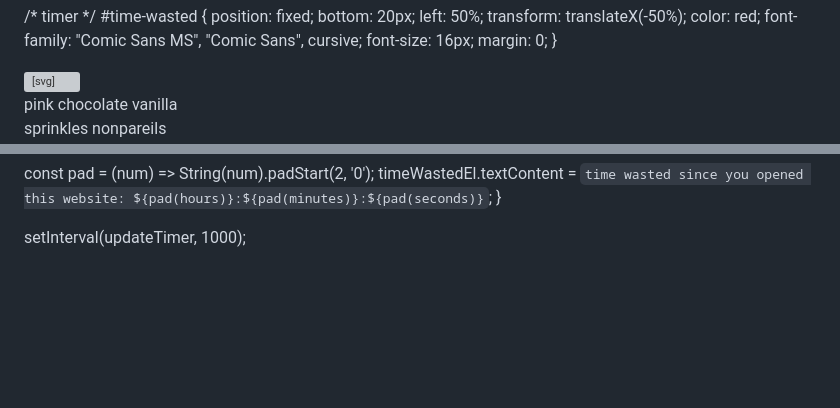
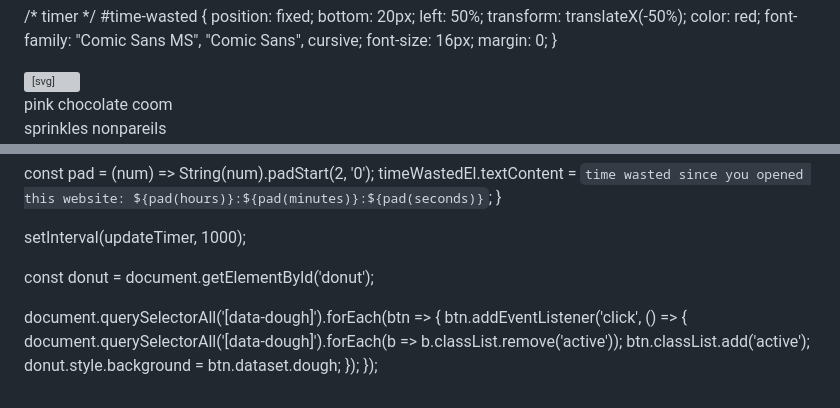
Before and after one commit to FrizzleLamb/art-comms, a Markdown page: README.md, 2 parts joined by grey strips. Rendered like a GitHub page; blank space fills up the shorter version; grey boxes are pictures that could not be loaded.

```diff
--- a/README.md
+++ b/README.md
@@ -124,7 +124,7 @@
   <div class="control-group">
     <button class="option-btn active" data-frosting="#ff8fc7">pink</button>
     <button class="option-btn" data-frosting="#6b3f2a">chocolate</button>
-    <button class="option-btn" data-frosting="#fdf6ec">vanilla</button>
+    <button class="option-btn" data-frosting="#fbeeda">coom</button>
   </div>
   <div class="control-group">
     <button class="option-btn active" data-shape="long">sprinkles</button>
@@ -191,6 +196,16 @@ function updateTimer() {
 }
 
 setInterval(updateTimer, 1000);
+
+const donut = document.getElementById('donut');
+
+document.querySelectorAll('[data-dough]').forEach(btn => {
+  btn.addEventListener('click', () => {
+    document.querySelectorAll('[data-dough]').forEach(b => b.classList.remove('active'));
+    btn.classList.add('active');
+    donut.style.background = btn.dataset.dough;
+  });
+});
 </script>
 </body>
 </html>
```
Also changed, not shown: other parts of README.md (+5 -0 lines).
